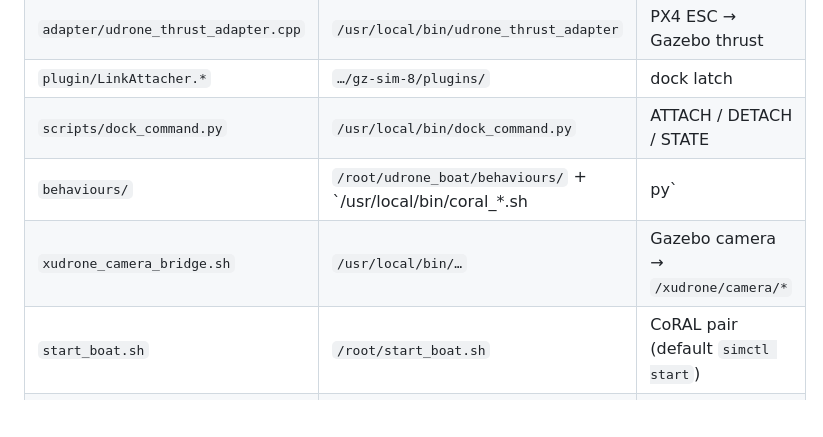
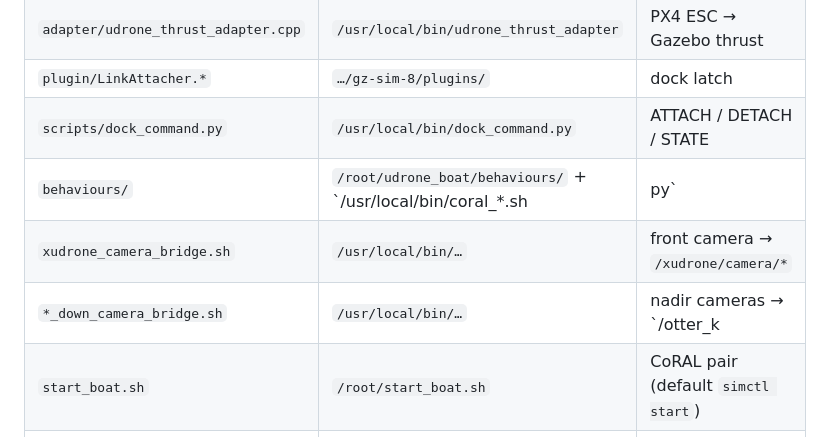
Before and after one commit to Earth-Innovation-Hub/digital-twins, a Markdown page: udrone/README.md, the part around one of its changes. GitHub-like rendering; blank space fills up the shorter version.

```diff
--- a/udrone/README.md
+++ b/udrone/README.md
@@ -30,8 +45,9 @@ Solo AUV mode is also supported: only instance 0, model `xudrone_0`, same airfra
 | `adapter/udrone_thrust_adapter.cpp` | `/usr/local/bin/udrone_thrust_adapter` | PX4 ESC → Gazebo thrust |
 | `plugin/LinkAttacher.*` | `…/gz-sim-8/plugins/` | dock latch |
 | `scripts/dock_command.py` | `/usr/local/bin/dock_command.py` | ATTACH / DETACH / STATE |
-| `behaviours/` | `/root/udrone_boat/behaviours/` + `/usr/local/bin/coral_*.sh|py` | dock / boat goto / helix library |
-| `xudrone_camera_bridge.sh` | `/usr/local/bin/…` | Gazebo camera → `/xudrone/camera/*` |
+| `behaviours/` | `/root/udrone_boat/behaviours/` + `/usr/local/bin/coral_*.sh|py` | dock / goto / survey / helix / coverage / approach_tag + tags |
+| `xudrone_camera_bridge.sh` | `/usr/local/bin/…` | front camera → `/xudrone/camera/*` |
+| `*_down_camera_bridge.sh` | `/usr/local/bin/…` | nadir cameras → `/otter_k|xudrone/camera_down/*` |
 | `start_boat.sh` | `/root/start_boat.sh` | CoRAL pair (default `simctl start`) |
 | `start_udrone.sh` | `/root/start_udrone.sh` | `--secondary` (from boat) or solo |
 | `stop_sim.sh` | `/root/stop_sim.sh` | used by `simctl stop` |
```
Also changed, not shown: other parts of udrone/README.md (+40 -10 lines), udrone/behaviours/README.md (+17 -5 lines), udrone/docs/KIWANIS.md (+6 -7 lines), udrone/docs/img/kiwanis_gazebo.png (added), udrone/docs/img/otter_k_nadir.png (added), udrone/docs/img/xudrone_front.png (added), udrone/docs/img/xudrone_nadir.png (added).
